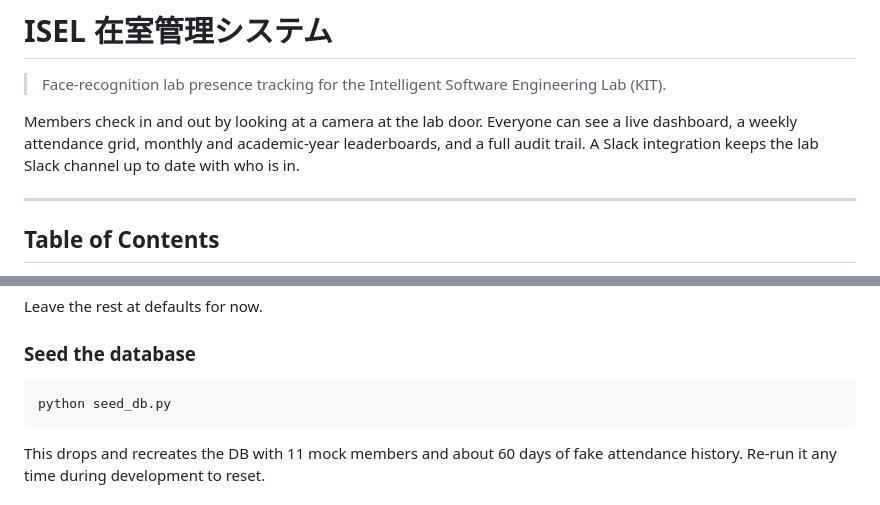
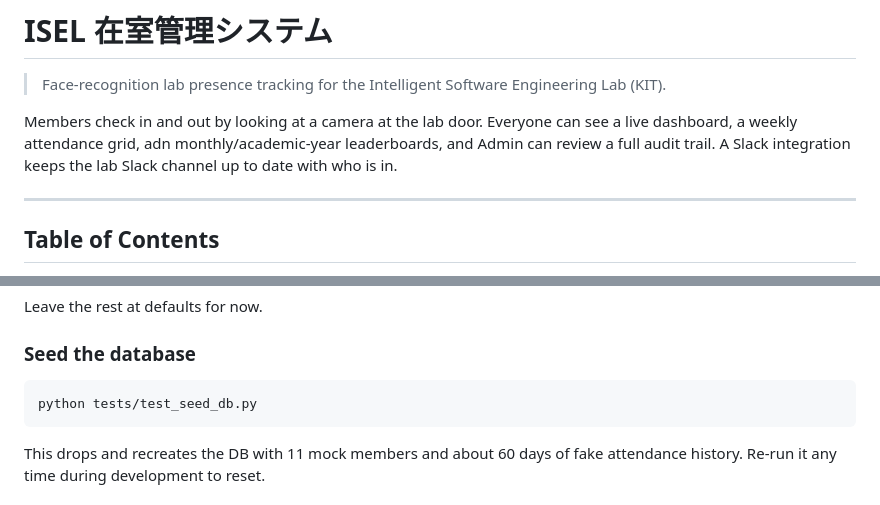
Before and after one commit to isel-yoshii/isel_room, a Markdown page: README.md, 2 parts joined by grey strips. GitHub-like rendering.

````diff
--- a/README.md
+++ b/README.md
@@ -2,7 +2,7 @@
 
 > Face-recognition lab presence tracking for the Intelligent Software Engineering Lab (KIT).
 
-Members check in and out by looking at a camera at the lab door. Everyone can see a live dashboard, a weekly attendance grid, monthly and academic-year leaderboards, and a full audit trail. A Slack integration keeps the lab Slack channel up to date with who is in.
+Members check in and out by looking at a camera at the lab door. Everyone can see a live dashboard, a weekly attendance grid, adn monthly/academic-year leaderboards, and Admin can review a full audit trail. A Slack integration keeps the lab Slack channel up to date with who is in.
 
 ---
 
@@ -105,7 +107,7 @@ Leave the rest at defaults for now.
 ### Seed the database
 
 ```bash
-python seed_db.py
+python tests/test_seed_db.py
 ```
 
 This drops and recreates the DB with 11 mock members and about 60 days of fake attendance history. Re-run it any time during development to reset.
````
Also changed, not shown: other parts of README.md (+13 -25 lines), ui/img/attendance.png (added), ui/img/check_in_screen.png (added), ui/img/overview.png (added), 3 other files.
